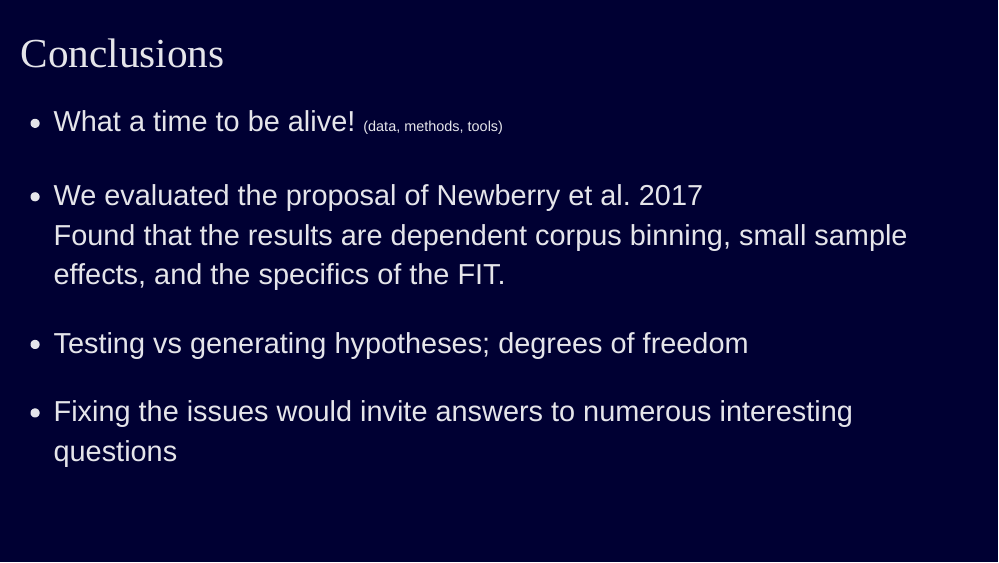
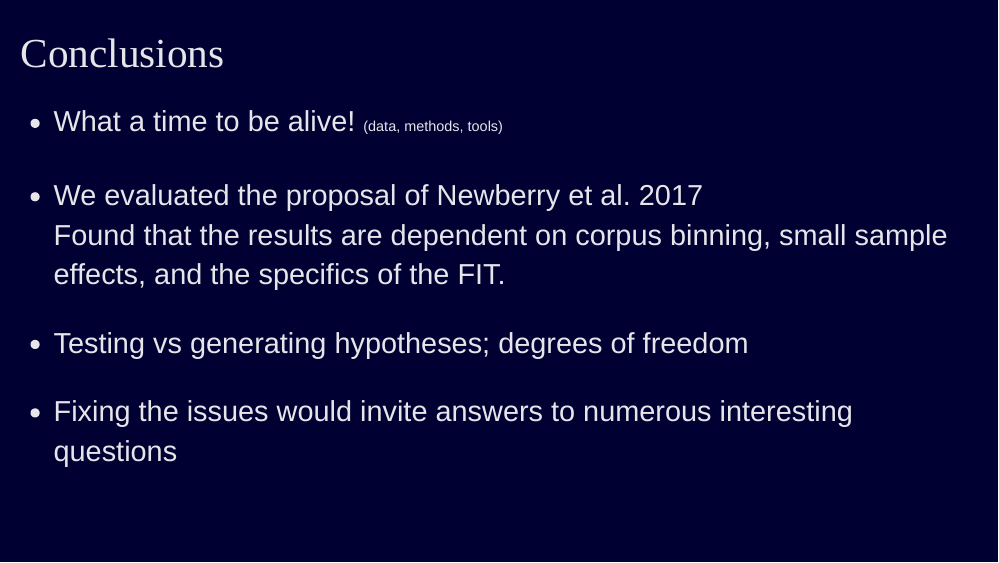
Before and after one commit to andreskarjus/andreskarjus.github.io, an R Markdown document (evoforces_cletalk/slides.Rmd): page 30 of 33. The pictures show the slides in the output file evoforces_cletalk/slides.html that the author committed with the source; the slides are laid out offline by our stand-in for remark.js, each with all of its steps uncovered, in fonts that may differ from those the slides ask for, and without slide numbers, shadows or browser add-ons; a font, style sheet, LaTeX package, included part or bibliography that could not be used is replaced or left out.

```diff
--- a/evoforces_cletalk/slides.Rmd
+++ b/evoforces_cletalk/slides.Rmd
@@ -377,7 +376,7 @@
 - What a time to be alive! .small[(data, methods, tools)]
 --
 
-- We evaluated the proposal of Newberry et al. 2017<br>Found that the results are dependent corpus binning, small sample effects, and the specifics of the FIT.
+- We evaluated the proposal of Newberry et al. 2017<br>Found that the results are dependent on corpus binning, small sample effects, and the specifics of the FIT.
 - Testing vs generating hypotheses; degrees of freedom
 --
 
```
Also changed, not shown: evoforces_cletalk/slides.html, evoforces_cletalk/slides.Rmd (1 more changed lines).
